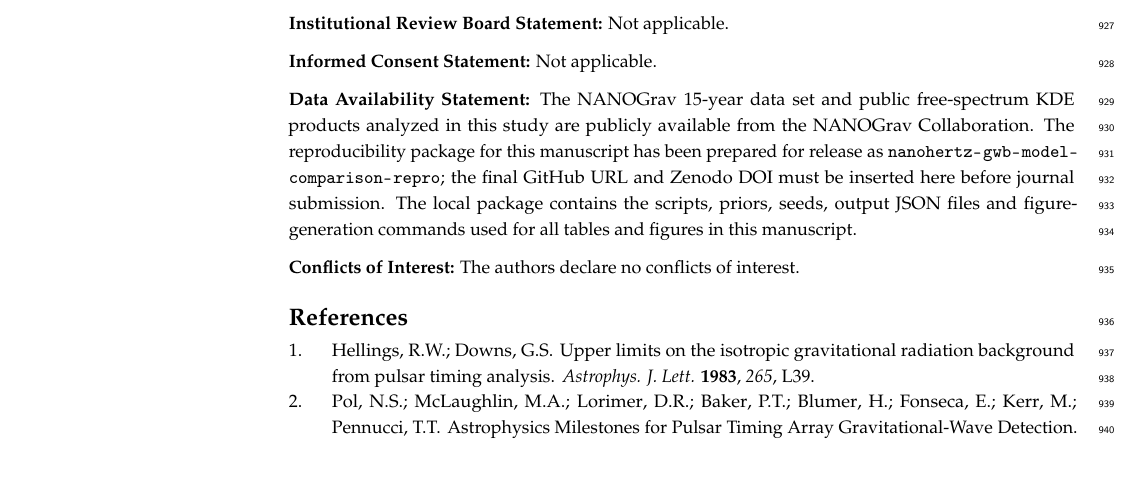
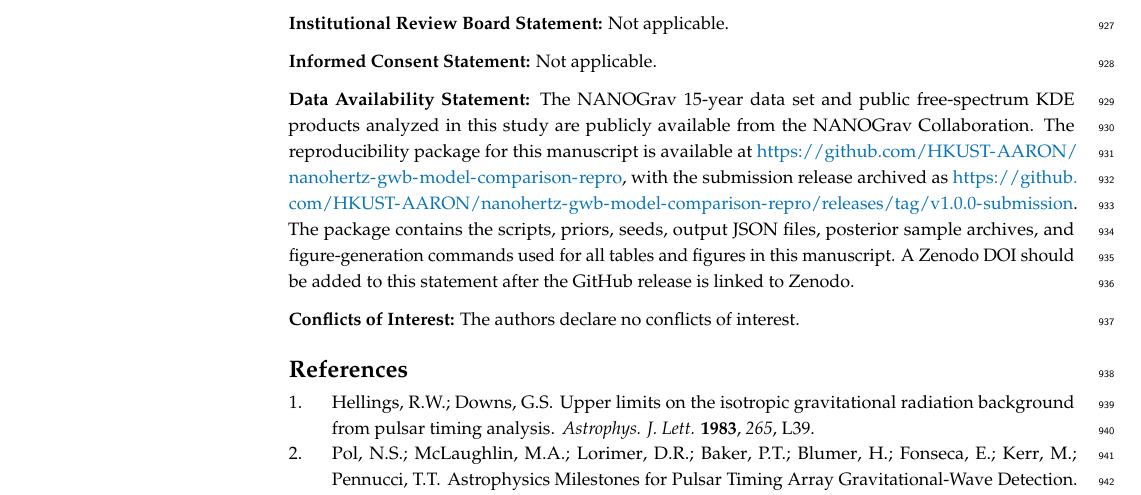
Before and after one commit to HKUST-AARON/nanohertz-gwb-model-comparison-repro, a LaTeX paper (symmetry_hk_special_issue/mdpi_formatted_full/main.tex): part of page 25 of 27, cut so that both start at the same text, the shorter picture padded with empty space. Compiled offline with pdfLaTeX.

Commit message:
Finalize data availability links

```diff
--- a/symmetry_hk_special_issue/mdpi_formatted_full/main.tex
+++ b/symmetry_hk_special_issue/mdpi_formatted_full/main.tex
@@ -488,7 +488,7 @@ The model comparison also identifies the main cosmological challenge. A first-or
 
 \informedconsent{Not applicable.}
 
-\dataavailability{The NANOGrav 15-year data set and public free-spectrum KDE products analyzed in this study are publicly available from the NANOGrav Collaboration. The reproducibility package for this manuscript has been prepared for release as \path{nanohertz-gwb-model-comparison-repro}; the final GitHub URL and Zenodo DOI must be inserted here before journal submission. The local package contains the scripts, priors, seeds, output JSON files and figure-generation commands used for all tables and figures in this manuscript.}
+\dataavailability{The NANOGrav 15-year data set and public free-spectrum KDE products analyzed in this study are publicly available from the NANOGrav Collaboration. The reproducibility package for this manuscript is available at \url{https://github.com/HKUST-AARON/nanohertz-gwb-model-comparison-repro}, with the submission release archived as \url{https://github.com/HKUST-AARON/nanohertz-gwb-model-comparison-repro/releases/tag/v1.0.0-submission}. The package contains the scripts, priors, seeds, output JSON files, posterior sample archives, and figure-generation commands used for all tables and figures in this manuscript. A Zenodo DOI should be added to this statement after the GitHub release is linked to Zenodo.}
 
 \conflictsofinterest{The authors declare no conflicts of interest.}
 
```
Also changed, not shown: 1 other file.
